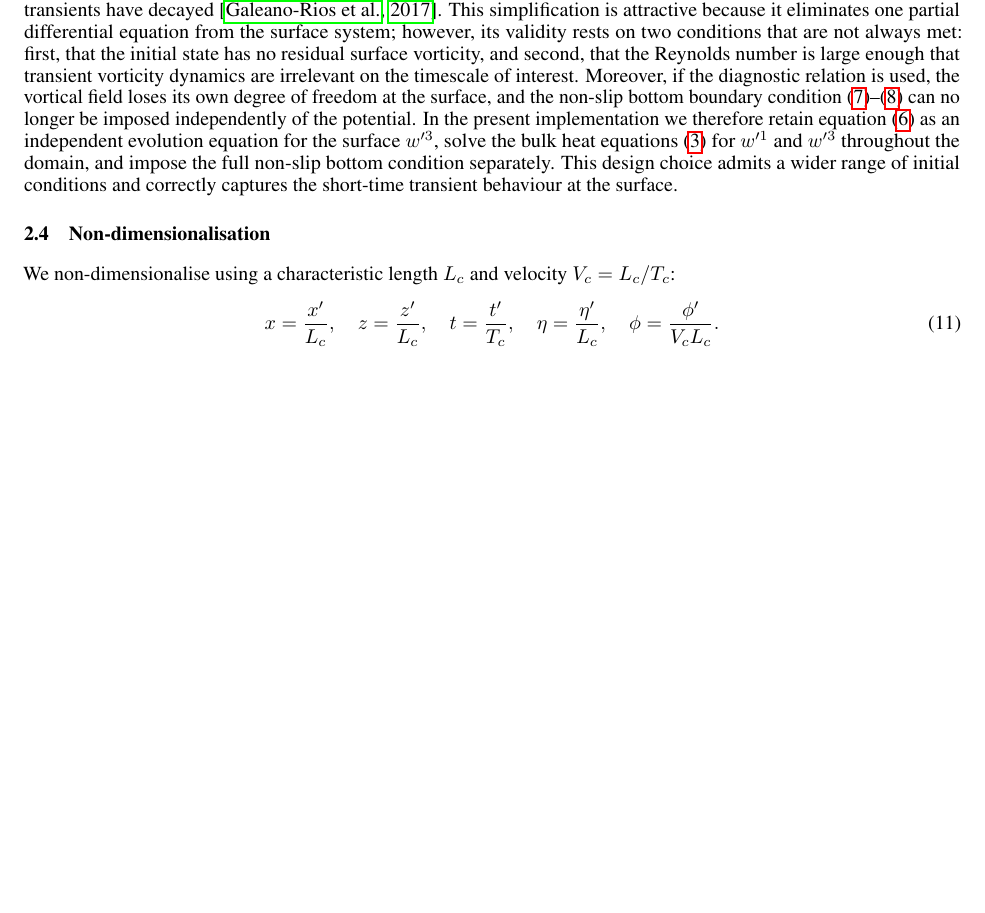
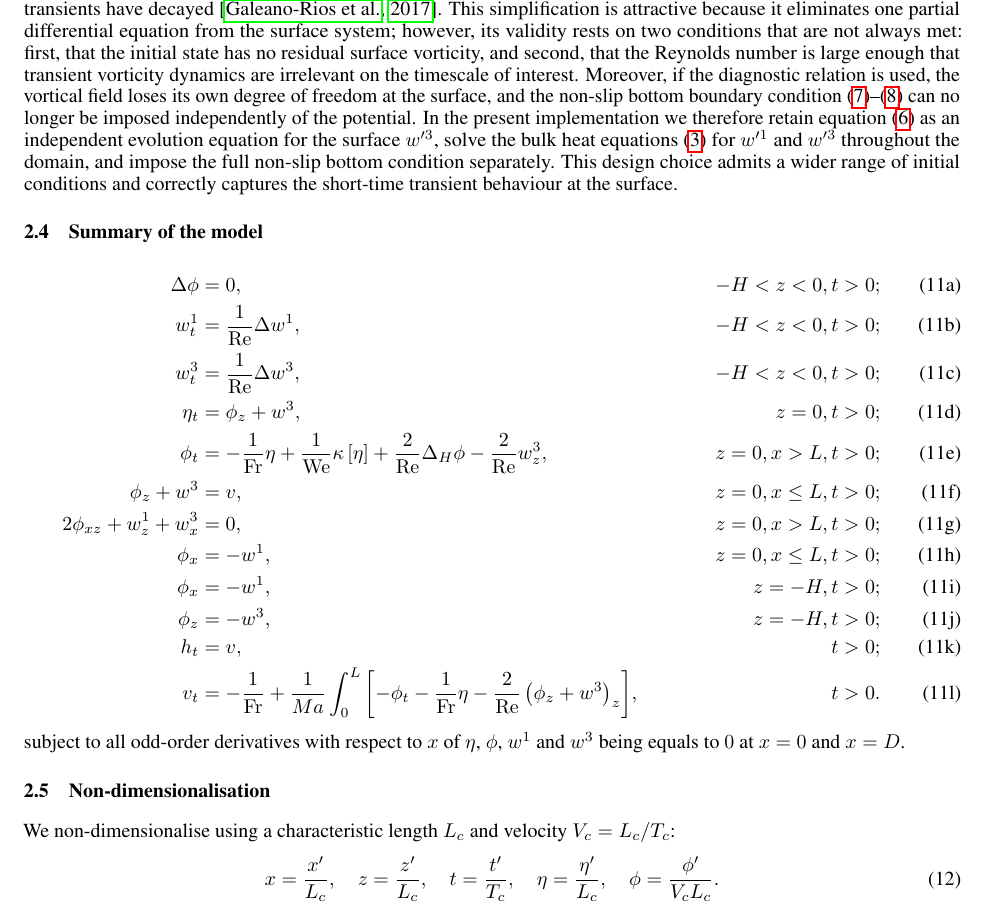
Before and after one commit to finecwg/LNS_floating, a LaTeX paper (99_overleaf_Floating_LNS_Wongyung/main.tex): part of page 4 of 10, cut so that both start at the same text, the shorter picture padded with empty space. Compiled offline with pdfLaTeX.

Commit message:
prof. feedback on notes

```diff
--- a/99_overleaf_Floating_LNS_Wongyung/main.tex
+++ b/99_overleaf_Floating_LNS_Wongyung/main.tex
@@ -229,6 +229,27 @@ This simplification is attractive because it eliminates one partial differential
 Moreover, if the diagnostic relation is used, the vortical field loses its own degree of freedom at the surface, and the non-slip bottom boundary condition~\eqref{eq:bc_bot_w3}--\eqref{eq:bc_bot_w1} can no longer be imposed independently of the potential.
 In the present implementation we therefore retain equation~\eqref{eq:surf_vort} as an independent evolution equation for the surface $w^{\prime 3}$, solve the bulk heat equations~\eqref{eq:heat} for $w^{\prime 1}$ and $w^{\prime 3}$ throughout the domain, and impose the full non-slip bottom condition separately.
 This design choice admits a wider range of initial conditions and correctly captures the short-time transient behaviour at the surface.
+
+\subsection{Summary of the model}
+\begin{subequations}
+\begin{align}
+    \Delta \phi &=0,& \qquad -H<z<0,t>0;\\
+    w^1_t &= \frac{1}{\Rey}\Delta w^1,& \qquad -H<z<0,t>0;\\
+    w^3_t &= \frac{1}{\Rey}\Delta w^3,& \qquad -H<z<0,t>0;\\
+    \eta_t &= \phi_z+w^3,& \qquad z=0,t>0;\\
+    \phi_t &= -\frac{1}{\Fr}\eta+\frac{1}{\We}\kappa\left[\eta\right]+\frac{2}{\Rey}\Delta_H\phi-\frac{2}{\Rey}w^3_z,& \qquad z=0, x>L,t>0;\\
+    \phi_z + w^3 &= v,& \qquad z=0, x\leq L,t>0;\\
+    2\phi_{xz}+w^1_z+w^3_x&=0,&z=0,x>L,t>0;\\
+     \phi_x &= -w^1,& \qquad z= 0, x\leq L,t>0; \\
+    \phi_x &= -w^1,& \qquad z= -H,t>0; \\
+    \phi_z &= -w^3,& \qquad z= -H,t>0; \\
+    h_t &= v,& \qquad t>0;\\
+    v_t &= -\frac{1}{\Fr} + \frac{1}{Ma}\int_0^L{\left[-\phi_t-\frac{1}{\Fr}\eta-\frac{2}{\Rey}\left(\phi_z+w^3\right)_z\right]},& \qquad t>0.
+\end{align}
+subject to all odd-order derivatives with respect to $x$ of $\eta$, $\phi$, $w^1$ and $w^3$ being equals to $0$ at $x=0$ and $x=D$.
+\end{subequations}
+
+
 
 \subsection{Non-dimensionalisation}
 \label{sec:nondim}
```
